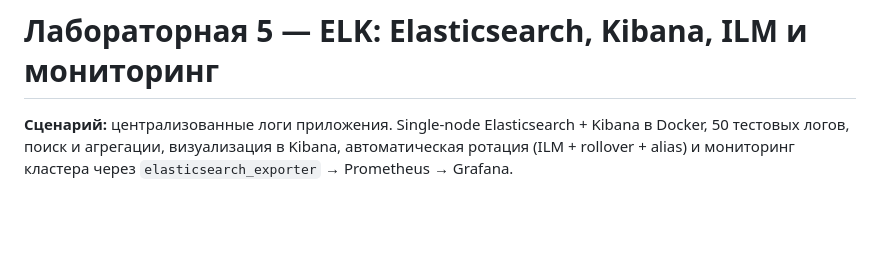
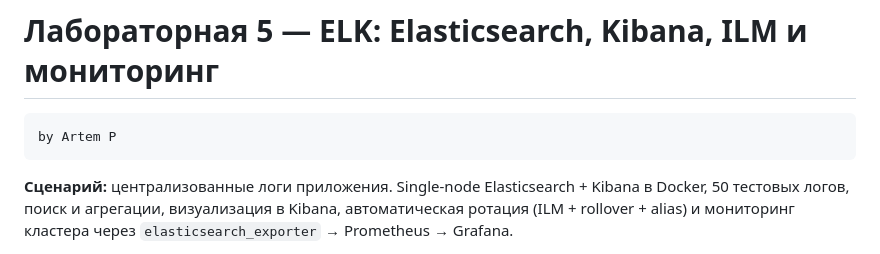
Before and after one commit to kidwishes05/ict-adm-labs, a Markdown page: lab5/README.md, the part around the change. Drawn GitHub-style; blank space fills up the shorter version.

````diff
--- a/lab5/README.md
+++ b/lab5/README.md
@@ -1,5 +1,7 @@
 # Лабораторная 5 — ELK: Elasticsearch, Kibana, ILM и мониторинг
-
+```
+by Artem P
+```
 **Сценарий:** централизованные логи приложения. Single-node Elasticsearch + Kibana в Docker, 50 тестовых логов, поиск и агрегации, визуализация в Kibana, автоматическая ротация (ILM + rollover + alias) и мониторинг кластера через `elasticsearch_exporter` → Prometheus → Grafana.
 
 **Версии:** Elasticsearch / Kibana 9.5.2, elasticsearch-exporter 1.11.0, Prometheus 3.13.4 (LTS), Grafana 13.2.4.
````
